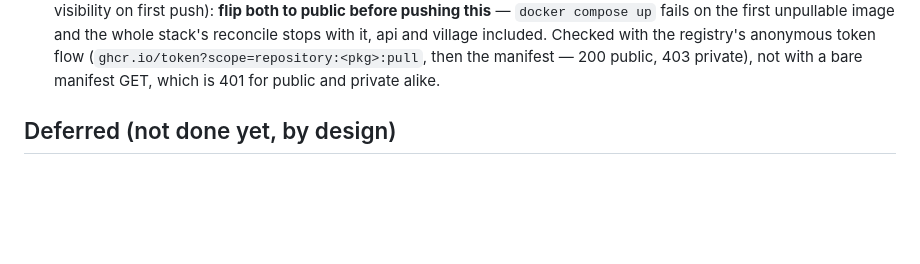
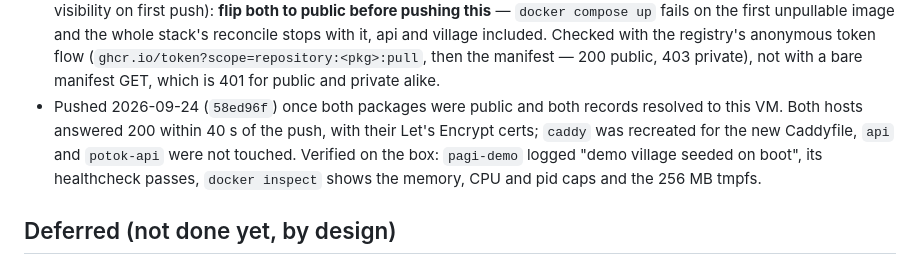
Before and after one commit to dennislapchenko/gaias-choice, a Markdown page: deploy/infra-log.md, the part around the change. Rendered like a GitHub page; blank space fills up the shorter version.

Commit message:
infra-log: the two porta-pagi sites are live and verified

```diff
--- a/deploy/infra-log.md
+++ b/deploy/infra-log.md
@@ -692,6 +692,12 @@ in `.doco-cd.yml` — nothing hand-run on the box:
   token flow (`ghcr.io/token?scope=repository:<pkg>:pull`, then the
   manifest — 200 public, 403 private), not with a bare manifest GET, which
   is 401 for public and private alike.
+- Pushed 2026-09-24 (`58ed96f`) once both packages were public and both
+  records resolved to this VM. Both hosts answered 200 within 40 s of the
+  push, with their Let's Encrypt certs; `caddy` was recreated for the new
+  Caddyfile, `api` and `potok-api` were not touched. Verified on the box:
+  `pagi-demo` logged "demo village seeded on boot", its healthcheck passes,
+  `docker inspect` shows the memory, CPU and pid caps and the 256 MB tmpfs.
 
 ## Deferred (not done yet, by design)
 - **Terraform the edge firewall** — `gaias-choice-edge` is live but was created
```
